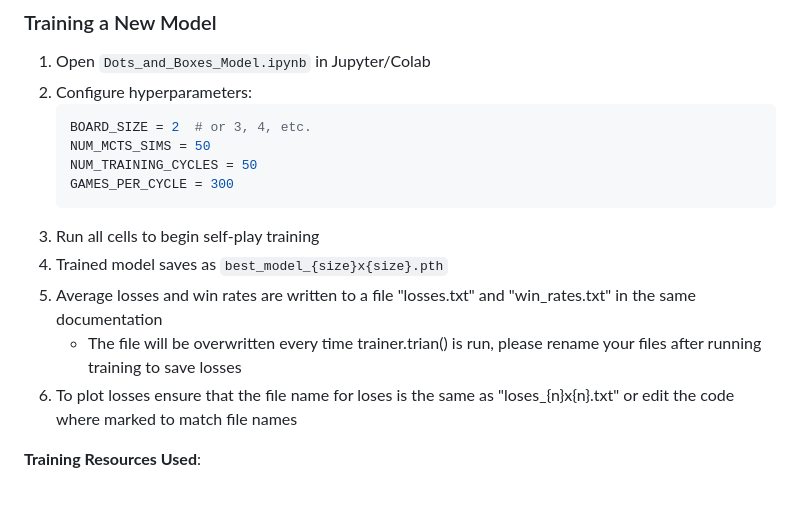
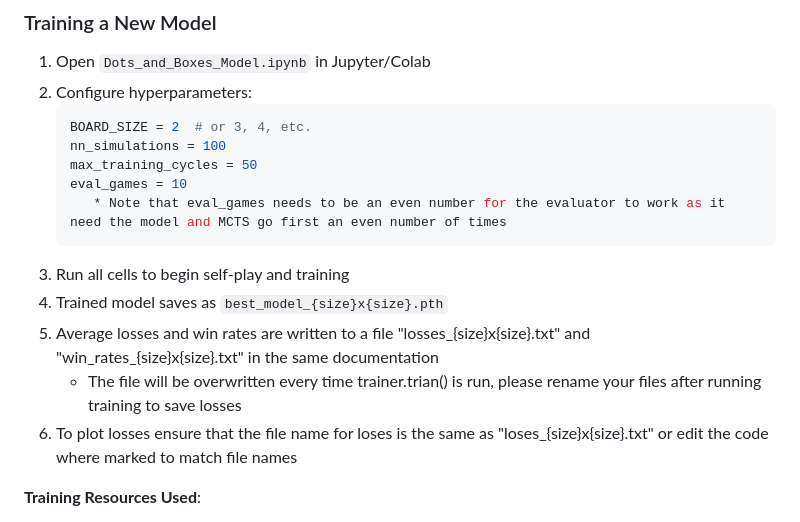
Before and after one commit to amowzoon/dots-and-boxes, a Markdown page: README.md, the part around the change. GitHub-like rendering; blank space fills up the shorter version.

````diff
--- a/README.md
+++ b/README.md
@@ -190,15 +190,16 @@ Loop until convergence or until max_training_cycles is reached:
 2. Configure hyperparameters:
    ```python
    BOARD_SIZE = 2  # or 3, 4, etc.
-   NUM_MCTS_SIMS = 50
-   NUM_TRAINING_CYCLES = 50
-   GAMES_PER_CYCLE = 300
+   nn_simulations = 100
+   max_training_cycles = 50
+   eval_games = 10
+      * Note that eval_games needs to be an even number for the evaluator to work as it need the model and MCTS go first an even number of times
    ```
-3. Run all cells to begin self-play training
+3. Run all cells to begin self-play and training
 4. Trained model saves as `best_model_{size}x{size}.pth`
-5. Average losses and win rates are written to a file "losses.txt" and "win_rates.txt" in the same documentation
+5. Average losses and win rates are written to a file "losses_{size}x{size}.txt" and "win_rates_{size}x{size}.txt" in the same documentation
    * The file will be overwritten every time trainer.trian() is run, please rename your files after running training to save losses
-6. To plot losses ensure that the file name for loses is the same as "loses_{n}x{n}.txt" or edit the code where marked to match file names
+6. To plot losses ensure that the file name for loses is the same as "loses_{size}x{size}.txt" or edit the code where marked to match file names
 
 **Training Resources Used**:
 - Google Colab T4 GPU
````
